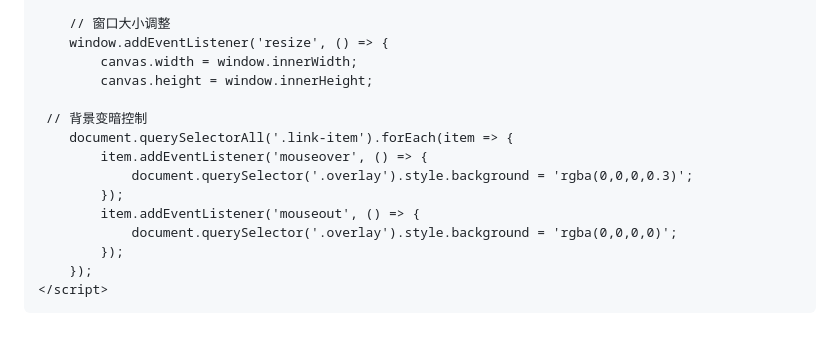
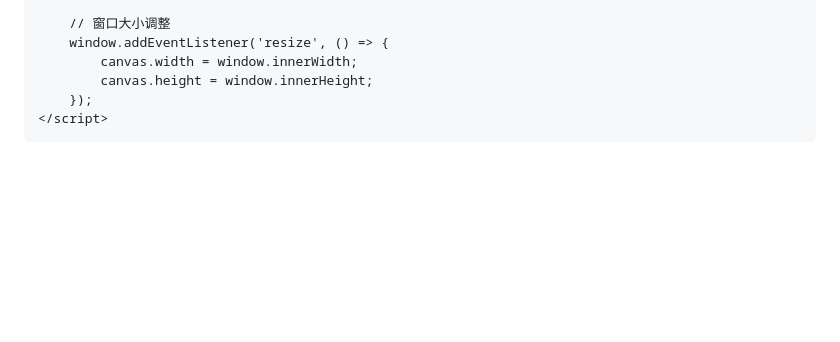
Before and after one commit to Lieyan163/-, a Markdown page: README.md, the part around the change. GitHub-like rendering; blank space fills up the shorter version.

```diff
--- a/README.md
+++ b/README.md
@@ -167,15 +167,6 @@ lieyan.github.io
         window.addEventListener('resize', () => {
             canvas.width = window.innerWidth;
             canvas.height = window.innerHeight;
-
-     // 背景变暗控制
-        document.querySelectorAll('.link-item').forEach(item => {
-            item.addEventListener('mouseover', () => {
-                document.querySelector('.overlay').style.background = 'rgba(0,0,0,0.3)';
-            });
-            item.addEventListener('mouseout', () => {
-                document.querySelector('.overlay').style.background = 'rgba(0,0,0,0)';
-            });
         });
     </script>
 </body>
```
